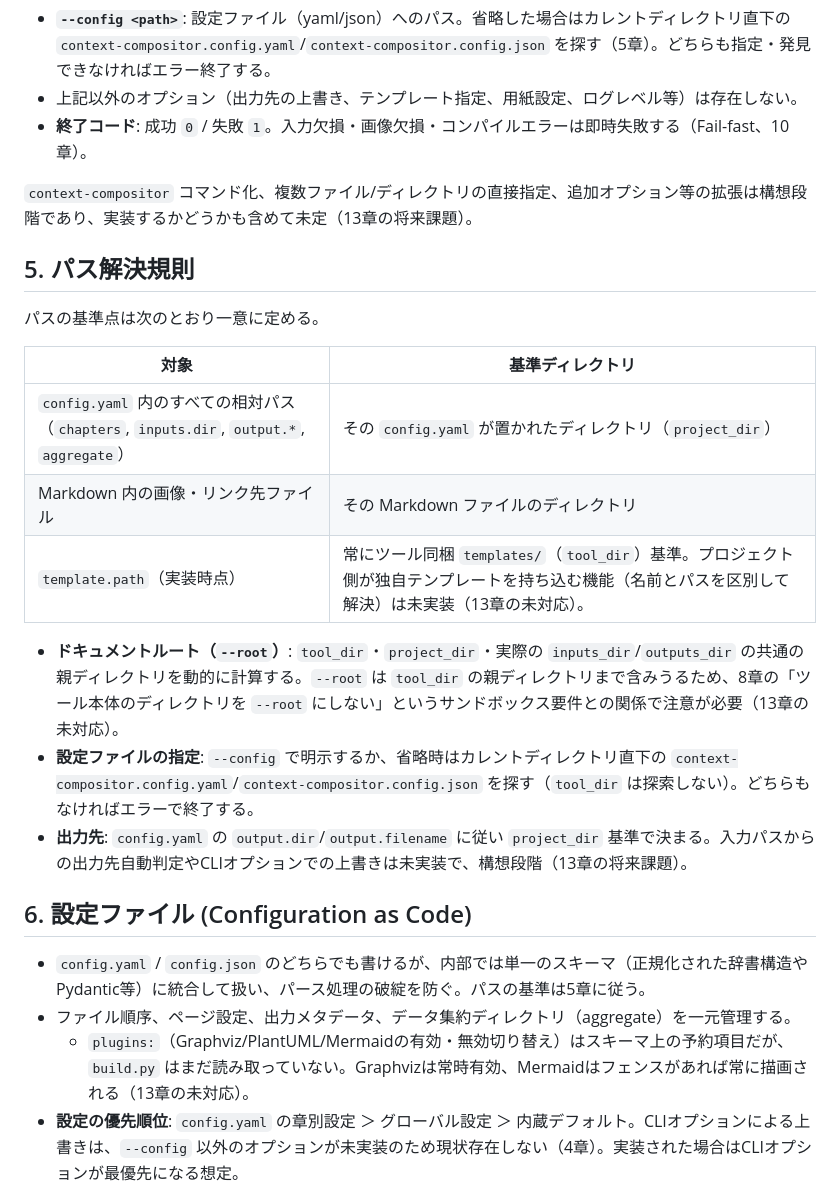
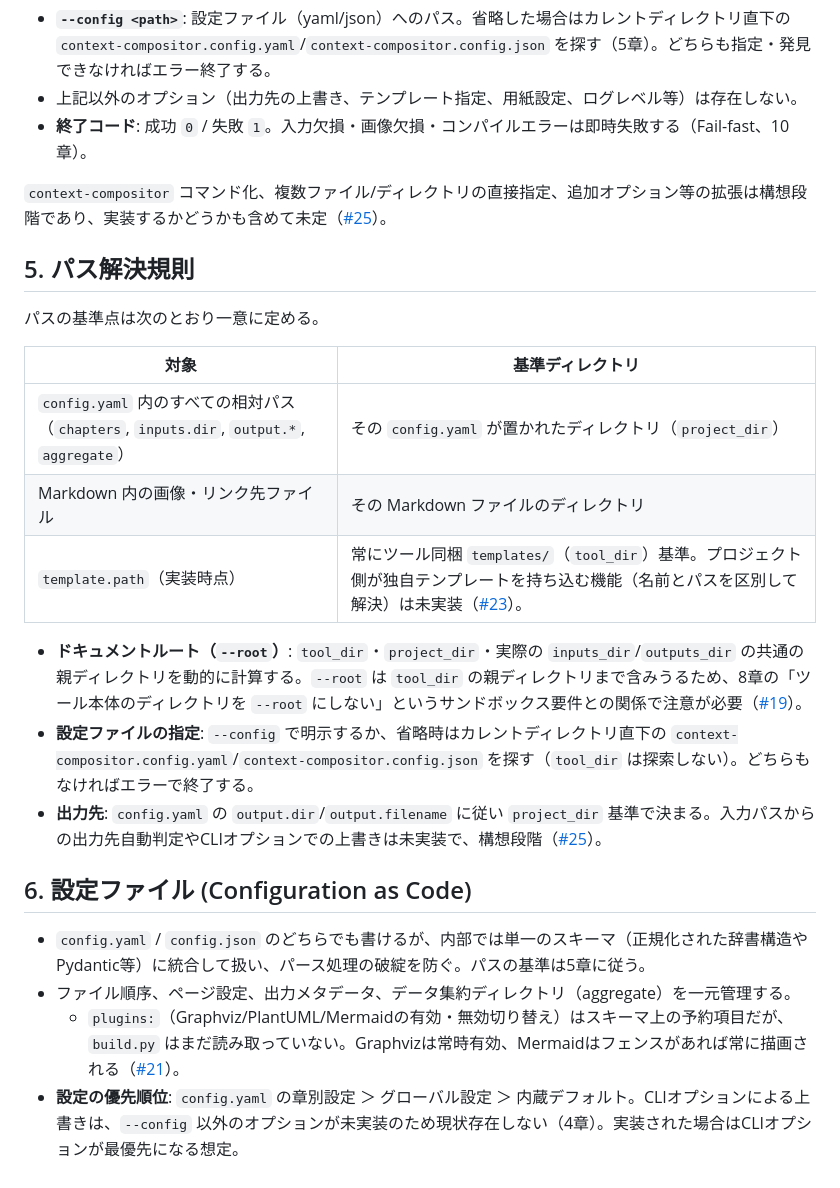
Before and after one commit to tokudiro/context-compositor, a Markdown page: doc/specification.md, the part around one of its changes. Drawn GitHub-style.

```diff
--- a/doc/specification.md
+++ b/doc/specification.md
@@ -50,7 +50,7 @@ python build.py --config <path/to/context-compositor.config.yaml>
 * 上記以外のオプション（出力先の上書き、テンプレート指定、用紙設定、ログレベル等）は存在しない。
 * **終了コード**: 成功 `0` / 失敗 `1`。入力欠損・画像欠損・コンパイルエラーは即時失敗する（Fail-fast、10章）。
 
-`context-compositor` コマンド化、複数ファイル/ディレクトリの直接指定、追加オプション等の拡張は構想段階であり、実装するかどうかも含めて未定（13章の将来課題）。
+`context-compositor` コマンド化、複数ファイル/ディレクトリの直接指定、追加オプション等の拡張は構想段階であり、実装するかどうかも含めて未定（[#25](https://github.com/tokudiro/context-compositor/issues/25)）。
 
 ## 5. パス解決規則
 パスの基準点は次のとおり一意に定める。
@@ -59,14 +59,14 @@ python build.py --config <path/to/context-compositor.config.yaml>
 | --- | --- |
 | `config.yaml` 内のすべての相対パス（`chapters`, `inputs.dir`, `output.*`, `aggregate`） | その `config.yaml` が置かれたディレクトリ（`project_dir`） |
 | Markdown 内の画像・リンク先ファイル | その Markdown ファイルのディレクトリ |
-| `template.path`（実装時点） | 常にツール同梱 `templates/`（`tool_dir`）基準。プロジェクト側が独自テンプレートを持ち込む機能（名前とパスを区別して解決）は未実装（13章の未対応）。 |
+| `template.path`（実装時点） | 常にツール同梱 `templates/`（`tool_dir`）基準。プロジェクト側が独自テンプレートを持ち込む機能（名前とパスを区別して解決）は未実装（[#23](https://github.com/tokudiro/context-compositor/issues/23)）。 |
 
-* **ドキュメントルート（`--root`）**: `tool_dir`・`project_dir`・実際の `inputs_dir`/`outputs_dir` の共通の親ディレクトリを動的に計算する。`--root` は `tool_dir` の親ディレクトリまで含みうるため、8章の「ツール本体のディレクトリを `--root` にしない」というサンドボックス要件との関係で注意が必要（13章の未対応）。
+* **ドキュメントルート（`--root`）**: `tool_dir`・`project_dir`・実際の `inputs_dir`/`outputs_dir` の共通の親ディレクトリを動的に計算する。`--root` は `tool_dir` の親ディレクトリまで含みうるため、8章の「ツール本体のディレクトリを `--root` にしない」というサンドボックス要件との関係で注意が必要（[#19](https://github.com/tokudiro/context-compositor/issues/19)）。
 * **設定ファイルの指定**: `--config` で明示するか、省略時はカレントディレクトリ直下の `context-compositor.config.yaml`/`context-compositor.config.json` を探す（`tool_dir` は探索しない）。どちらもなければエラーで終了する。
-* **出力先**: `config.yaml` の `output.dir`/`output.filename` に従い `project_dir` 基準で決まる。入力パスからの出力先自動判定やCLIオプションでの上書きは未実装で、構想段階（13章の将来課題）。
+* **出力先**: `config.yaml` の `output.dir`/`output.filename` に従い `project_dir` 基準で決まる。入力パスからの出力先自動判定やCLIオプションでの上書きは未実装で、構想段階（[#25](https://github.com/tokudiro/context-compositor/issues/25)）。
 
 ## 6. 設定ファイル (Configuration as Code)
 * `config.yaml` / `config.json` のどちらでも書けるが、内部では単一のスキーマ（正規化された辞書構造やPydantic等）に統合して扱い、パース処理の破綻を防ぐ。パスの基準は5章に従う。
 * ファイル順序、ページ設定、出力メタデータ、データ集約ディレクトリ（aggregate）を一元管理する。
-  * `plugins:`（Graphviz/PlantUML/Mermaidの有効・無効切り替え）はスキーマ上の予約項目だが、`build.py` はまだ読み取っていない。Graphvizは常時有効、Mermaidはフェンスがあれば常に描画される（13章の未対応）。
+  * `plugins:`（Graphviz/PlantUML/Mermaidの有効・無効切り替え）はスキーマ上の予約項目だが、`build.py` はまだ読み取っていない。Graphvizは常時有効、Mermaidはフェンスがあれば常に描画される（[#21](https://github.com/tokudiro/context-compositor/issues/21)）。
 * **設定の優先順位**: `config.yaml` の章別設定 ＞ グローバル設定 ＞ 内蔵デフォルト。CLIオプションによる上書きは、`--config` 以外のオプションが未実装のため現状存在しない（4章）。実装された場合はCLIオプションが最優先になる想定。
```
Also changed, not shown: other parts of doc/specification.md (+2 -38 lines).
